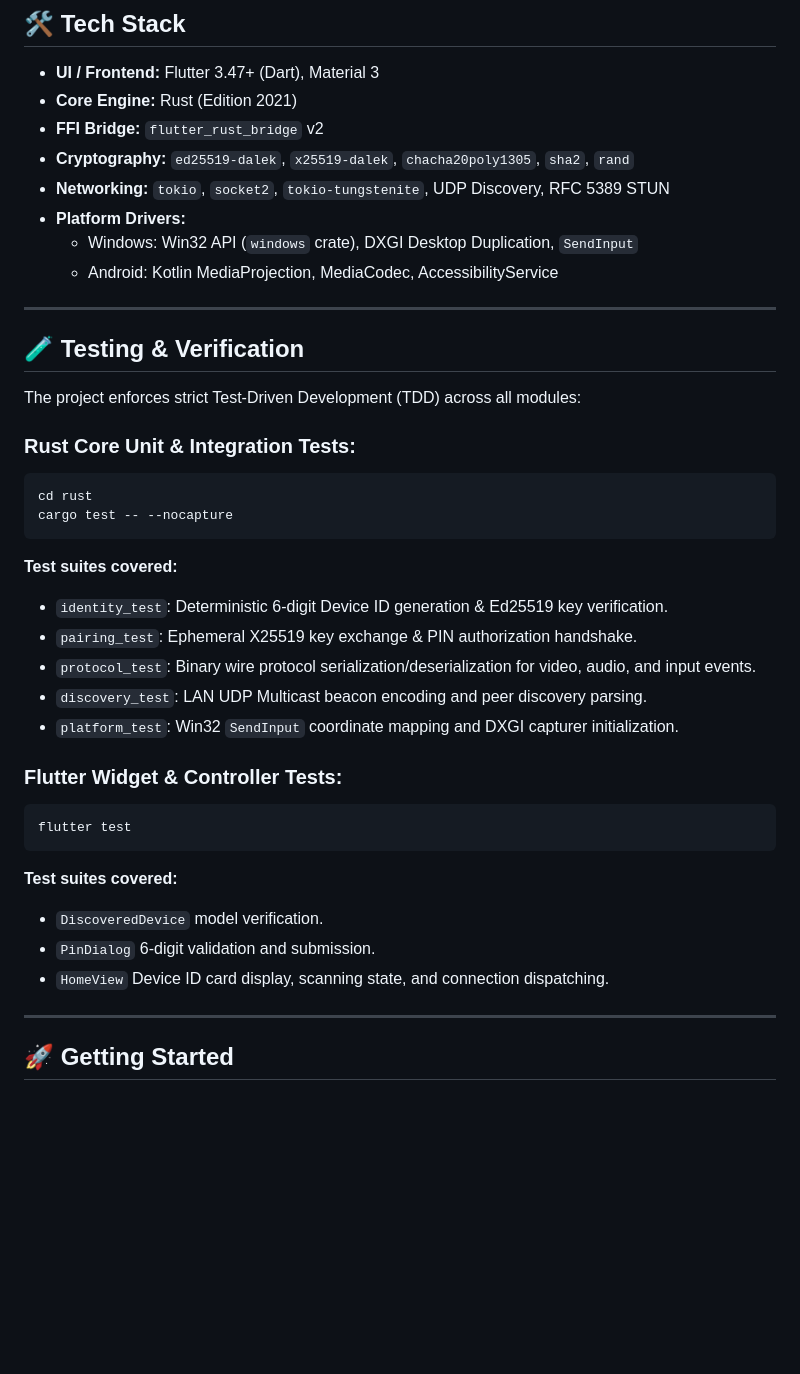
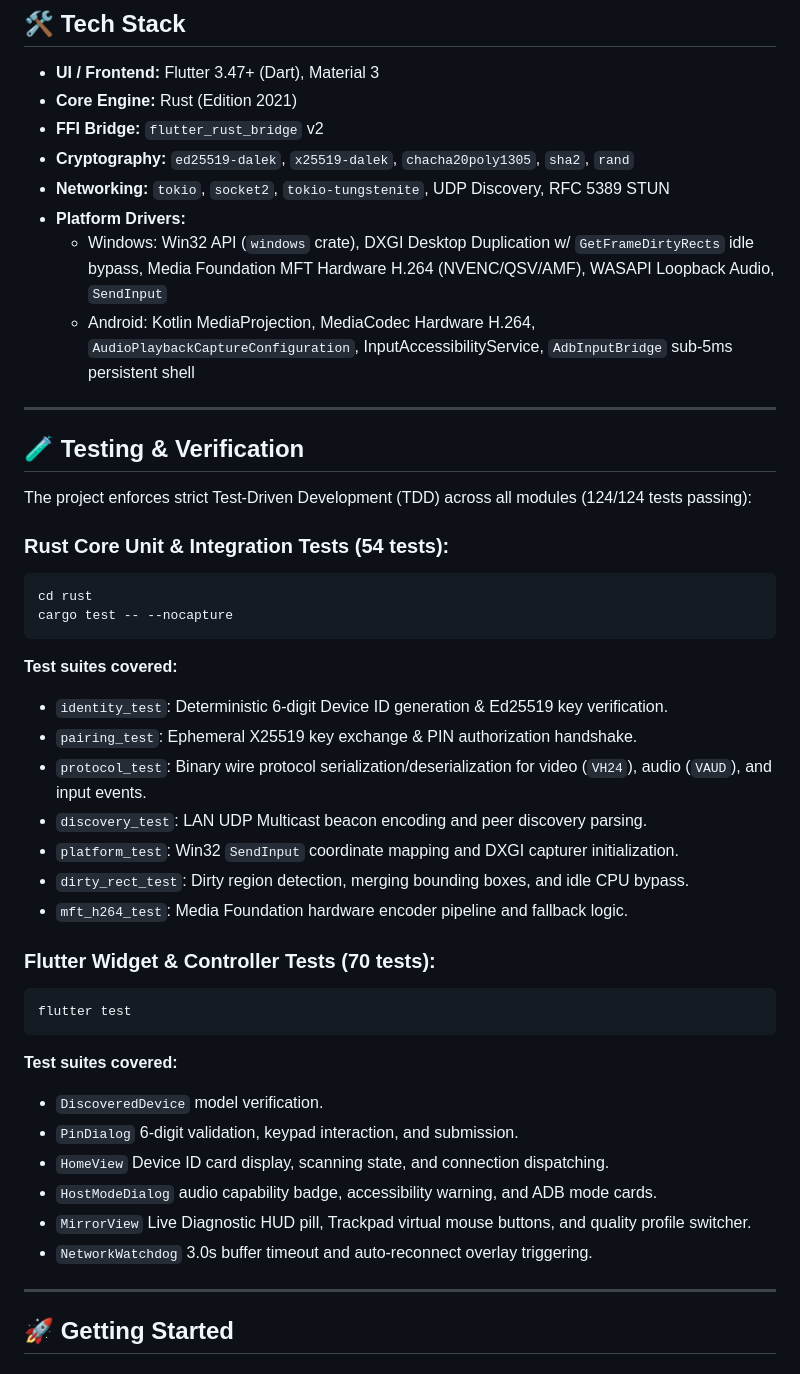
Before and after one commit to rapoii/vrv-desk, a Markdown page: README.md, the part around one of its changes. Drawn GitHub-style; blank space fills up the shorter version.

Commit message:
docs: synchronize architecture specs, implementation plans, and readme with full codebase

````diff
--- a/README.md
+++ b/README.md
@@ -66,16 +78,16 @@ Detailed architectural specifications and design decisions can be found in [`doc
 - **Cryptography:** `ed25519-dalek`, `x25519-dalek`, `chacha20poly1305`, `sha2`, `rand`
 - **Networking:** `tokio`, `socket2`, `tokio-tungstenite`, UDP Discovery, RFC 5389 STUN
 - **Platform Drivers:**
-  - Windows: Win32 API (`windows` crate), DXGI Desktop Duplication, `SendInput`
-  - Android: Kotlin MediaProjection, MediaCodec, AccessibilityService
+  - Windows: Win32 API (`windows` crate), DXGI Desktop Duplication w/ `GetFrameDirtyRects` idle bypass, Media Foundation MFT Hardware H.264 (NVENC/QSV/AMF), WASAPI Loopback Audio, `SendInput`
+  - Android: Kotlin MediaProjection, MediaCodec Hardware H.264, `AudioPlaybackCaptureConfiguration`, InputAccessibilityService, `AdbInputBridge` sub-5ms persistent shell
 
 ---
 
 ## 🧪 Testing & Verification
 
-The project enforces strict Test-Driven Development (TDD) across all modules:
+The project enforces strict Test-Driven Development (TDD) across all modules (124/124 tests passing):
 
-### Rust Core Unit & Integration Tests:
+### Rust Core Unit & Integration Tests (54 tests):
 ```bash
 cd rust
 cargo test -- --nocapture
@@ -83,18 +95,23 @@ cargo test -- --nocapture
 **Test suites covered:**
 - `identity_test`: Deterministic 6-digit Device ID generation & Ed25519 key verification.
 - `pairing_test`: Ephemeral X25519 key exchange & PIN authorization handshake.
-- `protocol_test`: Binary wire protocol serialization/deserialization for video, audio, and input events.
+- `protocol_test`: Binary wire protocol serialization/deserialization for video (`VH24`), audio (`VAUD`), and input events.
 - `discovery_test`: LAN UDP Multicast beacon encoding and peer discovery parsing.
 - `platform_test`: Win32 `SendInput` coordinate mapping and DXGI capturer initialization.
+- `dirty_rect_test`: Dirty region detection, merging bounding boxes, and idle CPU bypass.
+- `mft_h264_test`: Media Foundation hardware encoder pipeline and fallback logic.
 
-### Flutter Widget & Controller Tests:
+### Flutter Widget & Controller Tests (70 tests):
 ```bash
 flutter test
 ```
 **Test suites covered:**
 - `DiscoveredDevice` model verification.
-- `PinDialog` 6-digit validation and submission.
+- `PinDialog` 6-digit validation, keypad interaction, and submission.
 - `HomeView` Device ID card display, scanning state, and connection dispatching.
+- `HostModeDialog` audio capability badge, accessibility warning, and ADB mode cards.
+- `MirrorView` Live Diagnostic HUD pill, Trackpad virtual mouse buttons, and quality profile switcher.
+- `NetworkWatchdog` 3.0s buffer timeout and auto-reconnect overlay triggering.
 
 ---
 
````
Also changed, not shown: other parts of README.md (+12 -0 lines), docs/ARCHITECTURE.md (+47 -43 lines), docs/IMPLEMENTATION_PLAN.md (+24 -23 lines).
